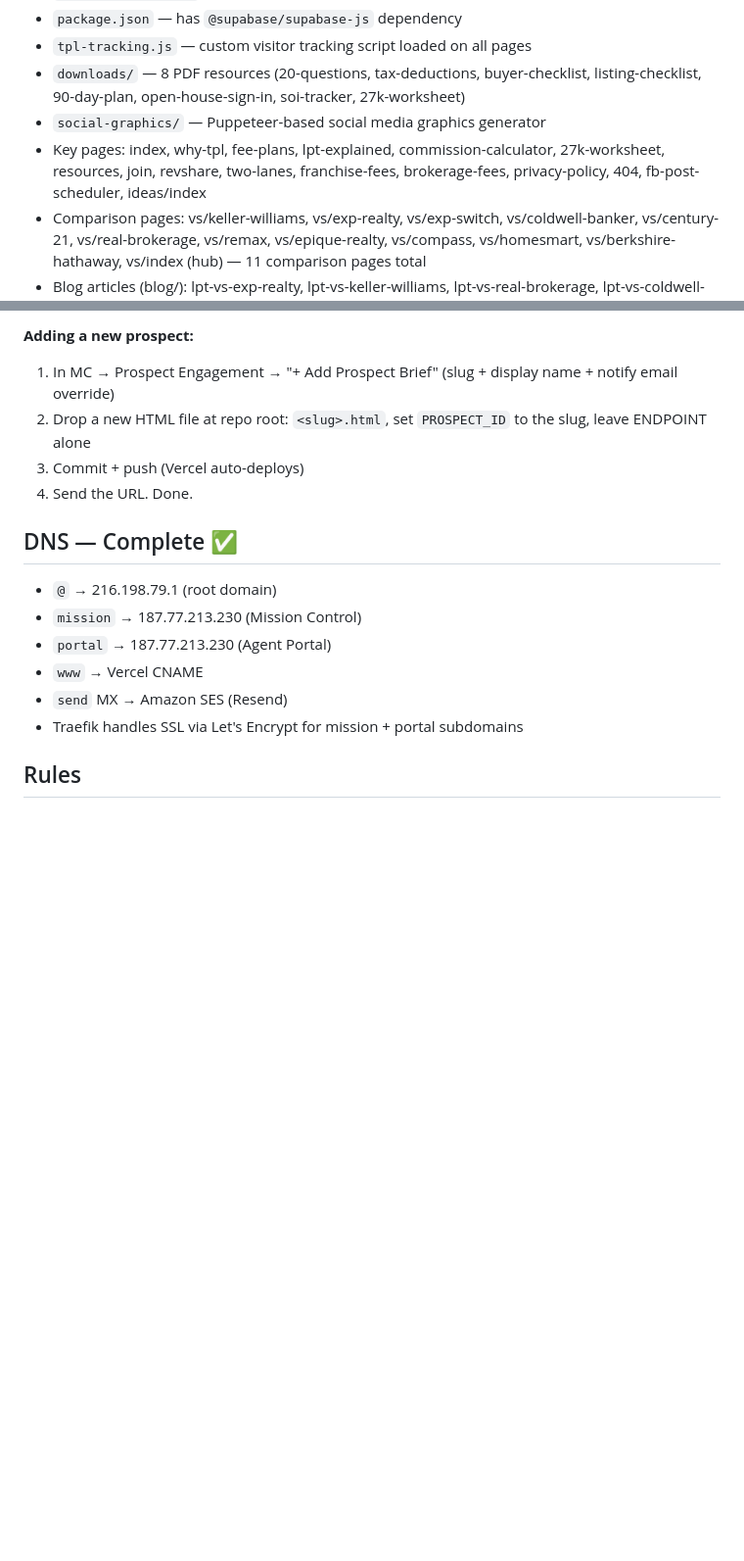
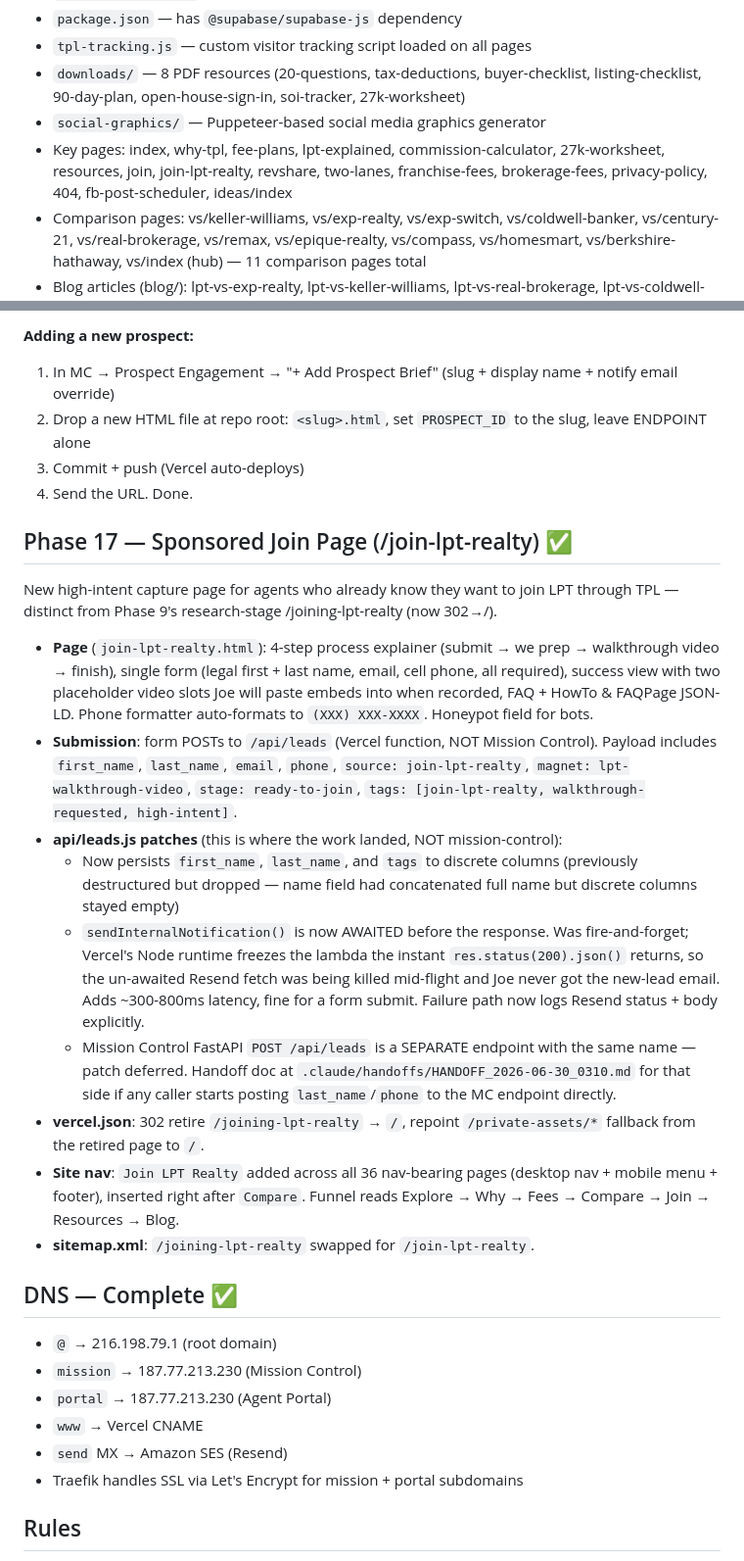
Before and after one commit to jdesane/tpl, a Markdown page: CLAUDE.md, 2 parts joined by grey strips. Shown at 98% size. Rendered like a GitHub page; blank space fills up the shorter version.

Commit message:
Phase 17: document /join-lpt-realty + nav update in CLAUDE.md
Co-Authored-By: Claude Opus 4.7 <noreply@anthropic.com>

```diff
--- a/CLAUDE.md
+++ b/CLAUDE.md
@@ -76,7 +76,7 @@
 - `tpl-tracking.js` — custom visitor tracking script loaded on all pages
 - `downloads/` — 8 PDF resources (20-questions, tax-deductions, buyer-checklist, listing-checklist, 90-day-plan, open-house-sign-in, soi-tracker, 27k-worksheet)
 - `social-graphics/` — Puppeteer-based social media graphics generator
-- Key pages: index, why-tpl, fee-plans, lpt-explained, commission-calculator, 27k-worksheet, resources, join, revshare, two-lanes, franchise-fees, brokerage-fees, privacy-policy, 404, fb-post-scheduler, ideas/index
+- Key pages: index, why-tpl, fee-plans, lpt-explained, commission-calculator, 27k-worksheet, resources, join, join-lpt-realty, revshare, two-lanes, franchise-fees, brokerage-fees, privacy-policy, 404, fb-post-scheduler, ideas/index
 - Comparison pages: vs/keller-williams, vs/exp-realty, vs/exp-switch, vs/coldwell-banker, vs/century-21, vs/real-brokerage, vs/remax, vs/epique-realty, vs/compass, vs/homesmart, vs/berkshire-hathaway, vs/index (hub) — 11 comparison pages total
 - Blog articles (blog/): lpt-vs-exp-realty, lpt-vs-keller-williams, lpt-vs-real-brokerage, lpt-vs-coldwell-banker, lpt-vs-epique-realty, lpt-vs-century-21, how-to-switch-brokerages, commission-splits-explained, what-is-a-cap-in-real-estate, cloud-brokerage-vs-traditional, hidden-brokerage-fees — 11 blog posts total
 - Blog index (blog.html) with filter tabs, comparison + guide categories
@@ -567,6 +567,19 @@ Reusable per-prospect engagement tracking for private brief pages hosted on `tpl
 3. Commit + push (Vercel auto-deploys)
 4. Send the URL. Done.
 
+## Phase 17 — Sponsored Join Page (/join-lpt-realty) ✅
+New high-intent capture page for agents who already know they want to join LPT through TPL — distinct from Phase 9's research-stage /joining-lpt-realty (now 302→/).
+
+- **Page** (`join-lpt-realty.html`): 4-step process explainer (submit → we prep → walkthrough video → finish), single form (legal first + last name, email, cell phone, all required), success view with two placeholder video slots Joe will paste embeds into when recorded, FAQ + HowTo & FAQPage JSON-LD. Phone formatter auto-formats to `(XXX) XXX-XXXX`. Honeypot field for bots.
+- **Submission**: form POSTs to `/api/leads` (Vercel function, NOT Mission Control). Payload includes `first_name`, `last_name`, `email`, `phone`, `source: join-lpt-realty`, `magnet: lpt-walkthrough-video`, `stage: ready-to-join`, `tags: [join-lpt-realty, walkthrough-requested, high-intent]`.
+- **api/leads.js patches** (this is where the work landed, NOT mission-control):
+  - Now persists `first_name`, `last_name`, and `tags` to discrete columns (previously destructured but dropped — name field had concatenated full name but discrete columns stayed empty)
+  - `sendInternalNotification()` is now AWAITED before the response. Was fire-and-forget; Vercel's Node runtime freezes the lambda the instant `res.status(200).json()` returns, so the un-awaited Resend fetch was being killed mid-flight and Joe never got the new-lead email. Adds ~300-800ms latency, fine for a form submit. Failure path now logs Resend status + body explicitly.
+  - Mission Control FastAPI `POST /api/leads` is a SEPARATE endpoint with the same name — patch deferred. Handoff doc at `.claude/handoffs/HANDOFF_2026-06-30_0310.md` for that side if any caller starts posting `last_name`/`phone` to the MC endpoint directly.
+- **vercel.json**: 302 retire `/joining-lpt-realty` → `/`, repoint `/private-assets/*` fallback from the retired page to `/`.
+- **Site nav**: `Join LPT Realty` added across all 36 nav-bearing pages (desktop nav + mobile menu + footer), inserted right after `Compare`. Funnel reads Explore → Why → Fees → Compare → Join → Resources → Blog.
+- **sitemap.xml**: `/joining-lpt-realty` swapped for `/join-lpt-realty`.
+
 ## DNS — Complete ✅
 - `@` → 216.198.79.1 (root domain)
 - `mission` → 187.77.213.230 (Mission Control)
```
